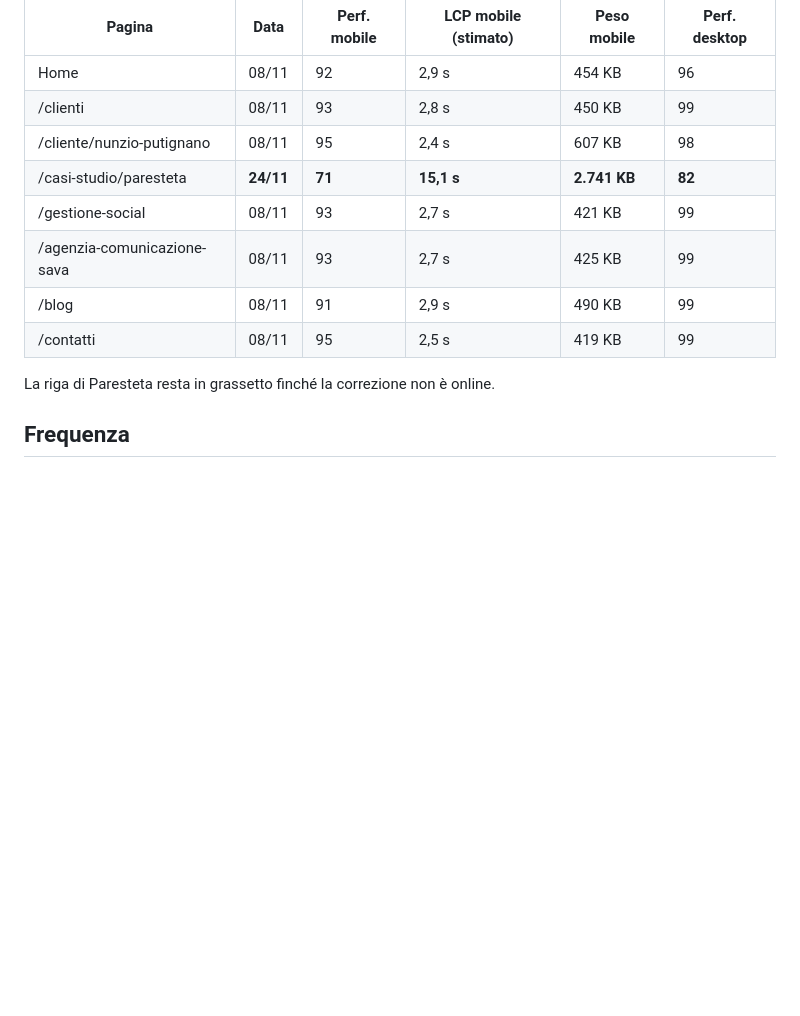
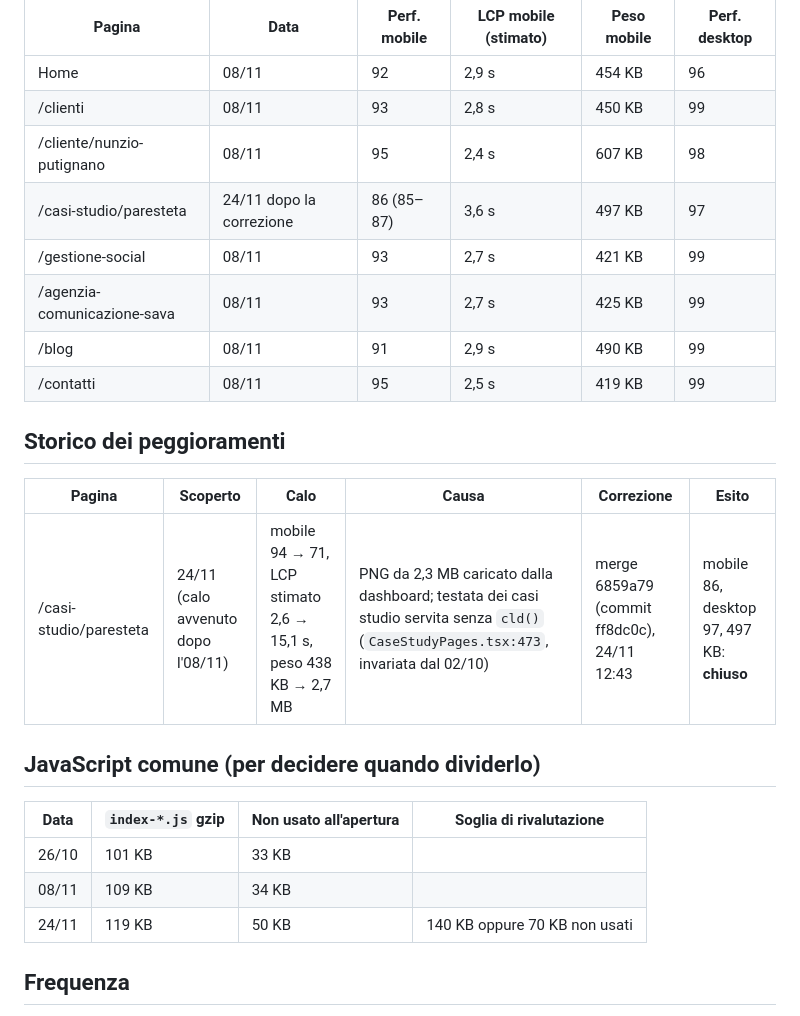
Before and after one commit to inlabcommunication/sitoweb, a Markdown page: docs/performance/controllo-regressioni.md, the part around the change. GitHub-like rendering; blank space fills up the shorter version.

```diff
--- a/docs/performance/controllo-regressioni.md
+++ b/docs/performance/controllo-regressioni.md
@@ -24,13 +24,25 @@ Da aggiornare a ogni misura. Il riferimento di ogni pagina è la sua ultima misu
 | Home | 08/11 | 92 | 2,9 s | 454 KB | 96 |
 | /clienti | 08/11 | 93 | 2,8 s | 450 KB | 99 |
 | /cliente/nunzio-putignano | 08/11 | 95 | 2,4 s | 607 KB | 98 |
-| /casi-studio/paresteta | **24/11** | **71** | **15,1 s** | **2.741 KB** | **82** |
+| /casi-studio/paresteta | 24/11 dopo la correzione | 86 (85–87) | 3,6 s | 497 KB | 97 |
 | /gestione-social | 08/11 | 93 | 2,7 s | 421 KB | 99 |
 | /agenzia-comunicazione-sava | 08/11 | 93 | 2,7 s | 425 KB | 99 |
 | /blog | 08/11 | 91 | 2,9 s | 490 KB | 99 |
 | /contatti | 08/11 | 95 | 2,5 s | 419 KB | 99 |
 
-La riga di Paresteta resta in grassetto finché la correzione non è online.
+## Storico dei peggioramenti
+
+| Pagina | Scoperto | Calo | Causa | Correzione | Esito |
+|---|---|---|---|---|---|
+| /casi-studio/paresteta | 24/11 (calo avvenuto dopo l'08/11) | mobile 94 → 71, LCP stimato 2,6 → 15,1 s, peso 438 KB → 2,7 MB | PNG da 2,3 MB caricato dalla dashboard; testata dei casi studio servita senza `cld()` (`CaseStudyPages.tsx:473`, invariata dal 02/10) | merge 6859a79 (commit ff8dc0c), 24/11 12:43 | mobile 86, desktop 97, 497 KB: **chiuso** |
+
+## JavaScript comune (per decidere quando dividerlo)
+
+| Data | `index-*.js` gzip | Non usato all'apertura | Soglia di rivalutazione |
+|---|---|---|---|
+| 26/10 | 101 KB | 33 KB | |
+| 08/11 | 109 KB | 34 KB | |
+| 24/11 | 119 KB | 50 KB | 140 KB oppure 70 KB non usati |
 
 ## Frequenza
 
```
Also changed, not shown: docs/performance/2026-11-24.md (+58 -0 lines), docs/performance/img/2026-11-24-paresteta-punteggio.png (added).
